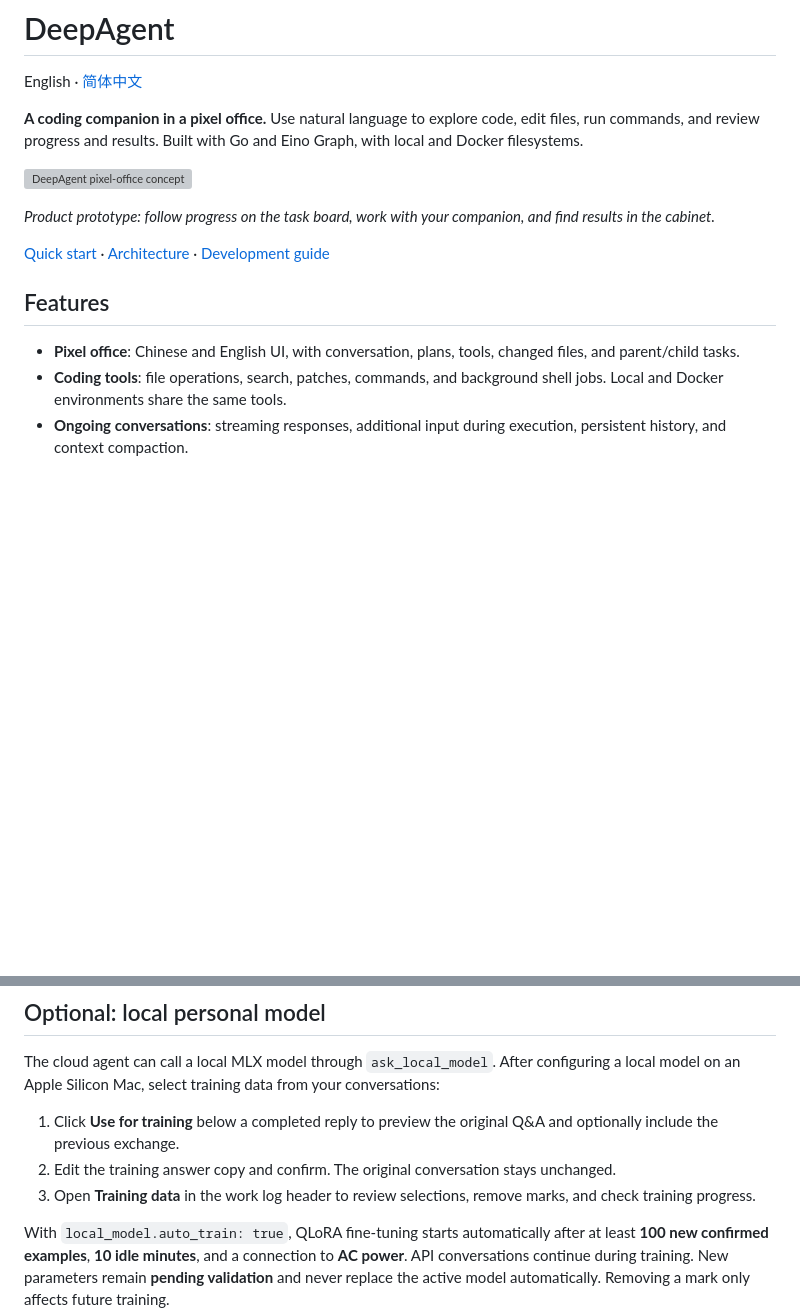
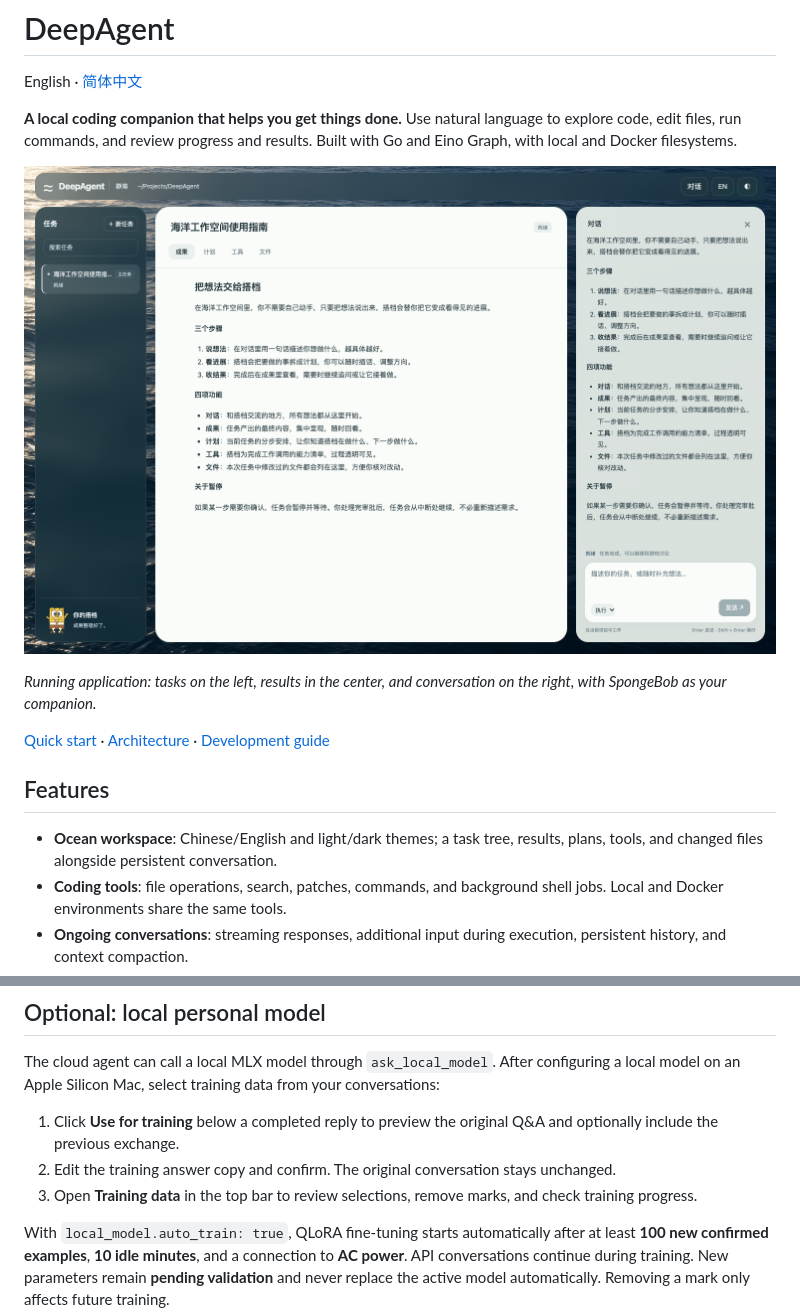
Before and after one commit to doinglaundry/deepagent, a Markdown page: README.en.md, 2 parts joined by grey strips. GitHub-like rendering; pictures changed too: docs/images/ocean-workspace.png (added); blank space fills up the shorter version; grey boxes are pictures that could not be loaded.

Commit message:
Build ocean workspace and verify agent workflows

```diff
--- a/README.en.md
+++ b/README.en.md
@@ -2,17 +2,17 @@
 
 English · [简体中文](README.md)
 
-**A coding companion in a pixel office.** Use natural language to explore code, edit files, run commands, and review progress and results. Built with Go and Eino Graph, with local and Docker filesystems.
+**A local coding companion that helps you get things done.** Use natural language to explore code, edit files, run commands, and review progress and results. Built with Go and Eino Graph, with local and Docker filesystems.
 
-![DeepAgent pixel-office concept](docs/images/pixel-office.png)
+![DeepAgent ocean workspace](docs/images/ocean-workspace.png)
 
-*Product prototype: follow progress on the task board, work with your companion, and find results in the cabinet.*
+*Running application: tasks on the left, results in the center, and conversation on the right, with SpongeBob as your companion.*
 
 [Quick start](#quick-start) · [Architecture](#architecture) · [Development guide](docs/development.md)
 
 ## Features
 
-- **Pixel office**: Chinese and English UI, with conversation, plans, tools, changed files, and parent/child tasks.
+- **Ocean workspace**: Chinese/English and light/dark themes; a task tree, results, plans, tools, and changed files alongside persistent conversation.
 - **Coding tools**: file operations, search, patches, commands, and background shell jobs. Local and Docker environments share the same tools.
 - **Ongoing conversations**: streaming responses, additional input during execution, persistent history, and context compaction.
 - **Approval and resume**: resume interrupted execution from a checkpoint. “Always allow” applies only to the authorized tool within the current task.
@@ -111,7 +111,7 @@ The cloud agent can call a local MLX model through `ask_local_model`. After conf
 
 1. Click **Use for training** below a completed reply to preview the original Q&A and optionally include the previous exchange.
 2. Edit the training answer copy and confirm. The original conversation stays unchanged.
-3. Open **Training data** in the work log header to review selections, remove marks, and check training progress.
+3. Open **Training data** in the top bar to review selections, remove marks, and check training progress.
 
 With `local_model.auto_train: true`, QLoRA fine-tuning starts automatically after at least **100 new confirmed examples**, **10 idle minutes**, and a connection to **AC power**. API conversations continue during training. New parameters remain **pending validation** and never replace the active model automatically. Removing a mark only affects future training.
 
```
Also changed, not shown: README.md (+5 -5 lines), docs/acceptance/ocean-ui.md (added, +49 -0 lines), 13 other files.
